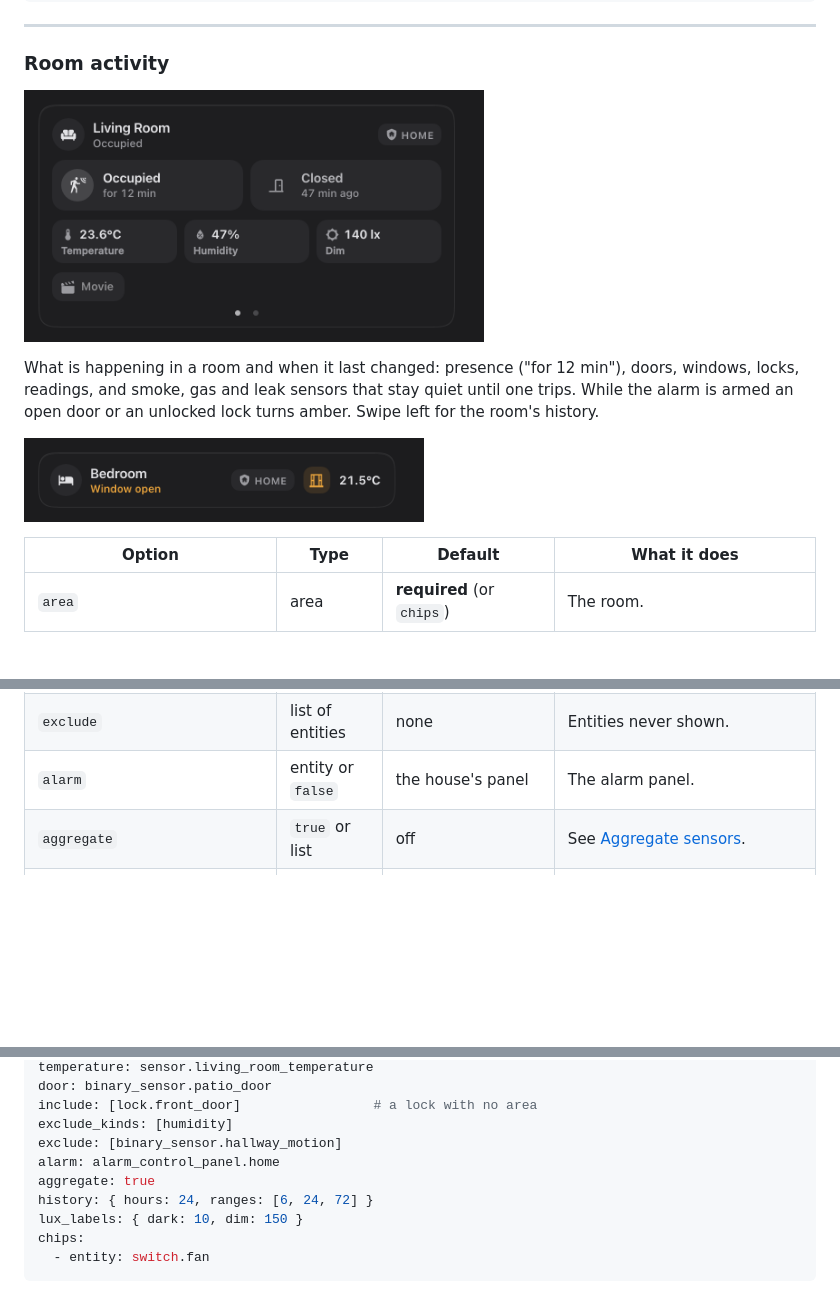
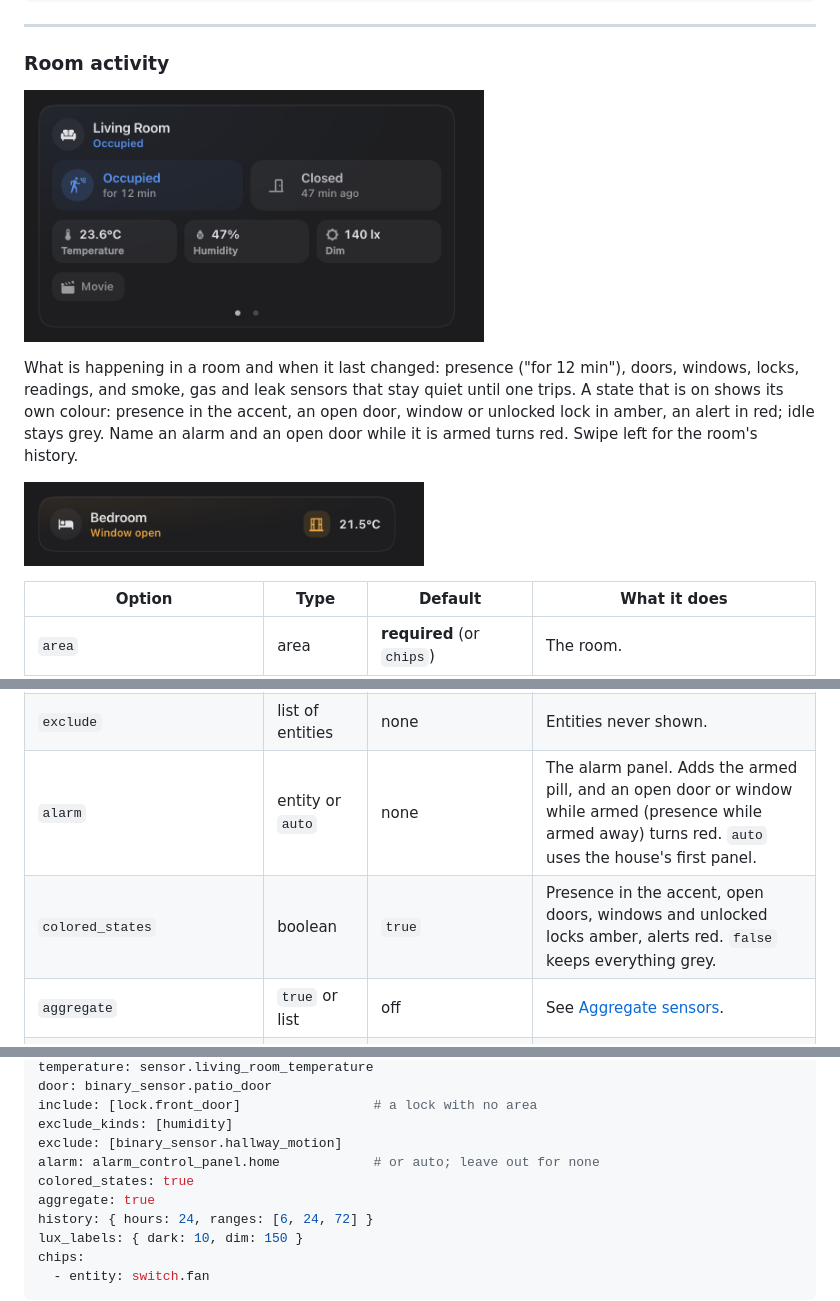
Before and after one commit to gabrielmazor/lovelace-savvy-cards, a Markdown page: README.md, 3 parts joined by grey strips. Rendered like a GitHub page; pictures changed too: docs/images/room-activity-compact-dark.png, docs/images/room-activity-dark.png; blank space fills up the shorter version.

Commit message:
Room activity: the alarm is opt-in, and states carry their own colour (0.10.2)

```diff
--- a/README.md
+++ b/README.md
@@ -411,8 +411,9 @@ aggregate: true
 <picture><source media="(prefers-color-scheme: light)" srcset="docs/images/room-activity-light.png"><img src="docs/images/room-activity-dark.png" width="460" alt="Savvy room activity card"></picture>
 
 What is happening in a room and when it last changed: presence ("for 12 min"), doors, windows, locks,
-readings, and smoke, gas and leak sensors that stay quiet until one trips. While the alarm is armed an
-open door or an unlocked lock turns amber. Swipe left for the room's history.
+readings, and smoke, gas and leak sensors that stay quiet until one trips. A state that is on shows its own
+colour: presence in the accent, an open door, window or unlocked lock in amber, an alert in red; idle stays
+grey. Name an alarm and an open door while it is armed turns red. Swipe left for the room's history.
 
 <picture><source media="(prefers-color-scheme: light)" srcset="docs/images/room-activity-compact-light.png"><img src="docs/images/room-activity-compact-dark.png" width="400" alt="Room activity, compact"></picture>
 
@@ -426,7 +427,8 @@ open door or an unlocked lock turns amber. Swipe left for the room's history.
 | `include` | list of entities | none | Entities with no area, shown with this room (a lock, a door contact). |
 | `exclude_kinds` | list of kinds | none | Kinds to hide (any of the keys above). |
 | `exclude` | list of entities | none | Entities never shown. |
-| `alarm` | entity or `false` | the house's panel | The alarm panel. |
+| `alarm` | entity or `auto` | none | The alarm panel. Adds the armed pill, and an open door or window while armed (presence while armed away) turns red. `auto` uses the house's first panel. |
+| `colored_states` | boolean | `true` | Presence in the accent, open doors, windows and unlocked locks amber, alerts red. `false` keeps everything grey. |
 | `aggregate` | `true` or list | off | See [Aggregate sensors](#aggregate-sensors). |
 | `history` | object or `false` | `{ hours: 24, ranges: [6, 24, 72], show_state: true }` | The history page. |
 | `lux_labels` | object or `false` | `{ dark: 10, dim: 150 }` | Light reads as Dark, Dim or Bright; `false` shows the number. |
@@ -454,7 +456,8 @@ door: binary_sensor.patio_door
 include: [lock.front_door]                 # a lock with no area
 exclude_kinds: [humidity]
 exclude: [binary_sensor.hallway_motion]
-alarm: alarm_control_panel.home
+alarm: alarm_control_panel.home            # or auto; leave out for none
+colored_states: true
 aggregate: true
 history: { hours: 24, ranges: [6, 24, 72] }
 lux_labels: { dark: 10, dim: 150 }
```
Also changed, not shown: CHANGELOG.md (+13 -0 lines), docs/DESIGN.md (+4 -3 lines), docs/images/room-activity-compact-light.png, docs/images/room-activity-light.png, 6 other files.
